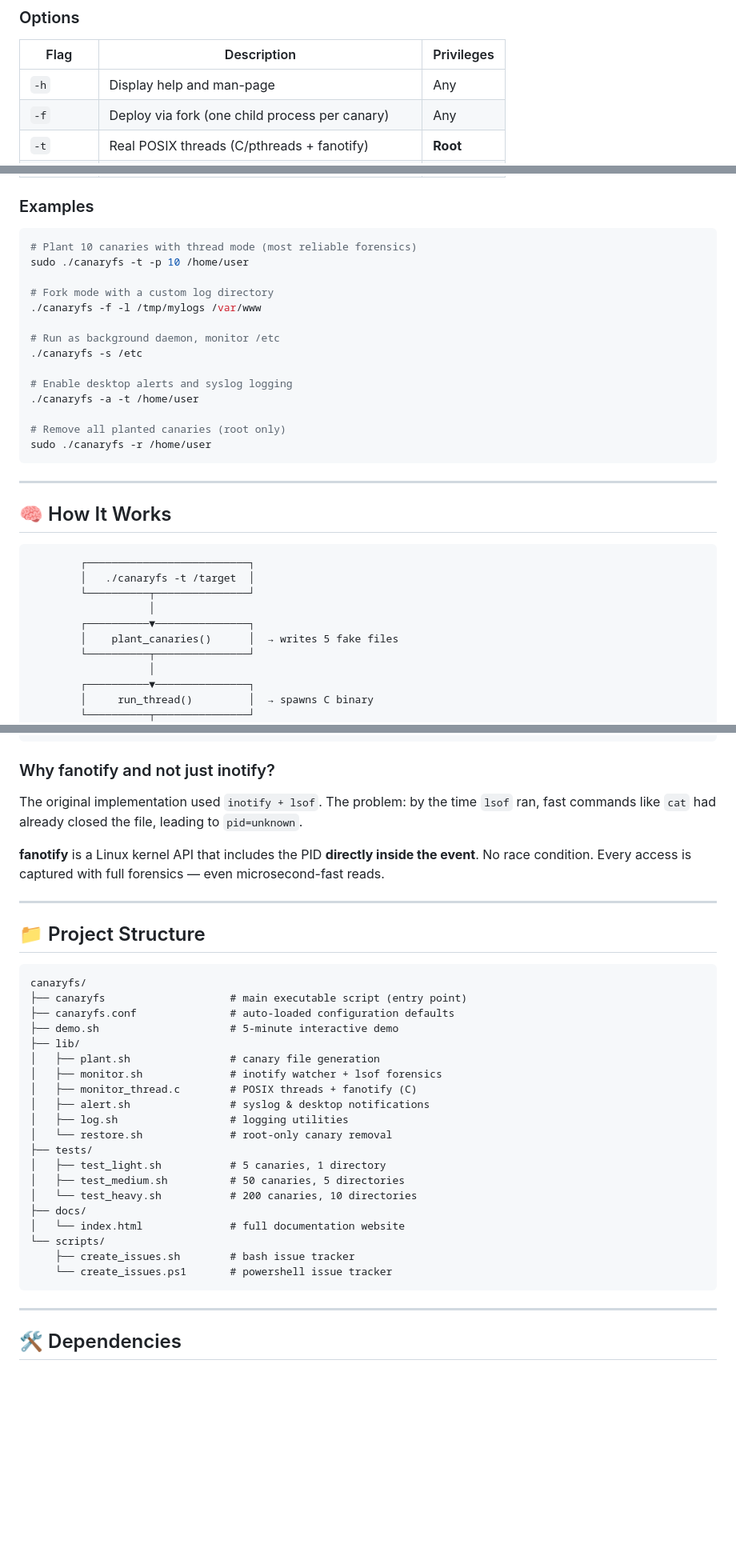
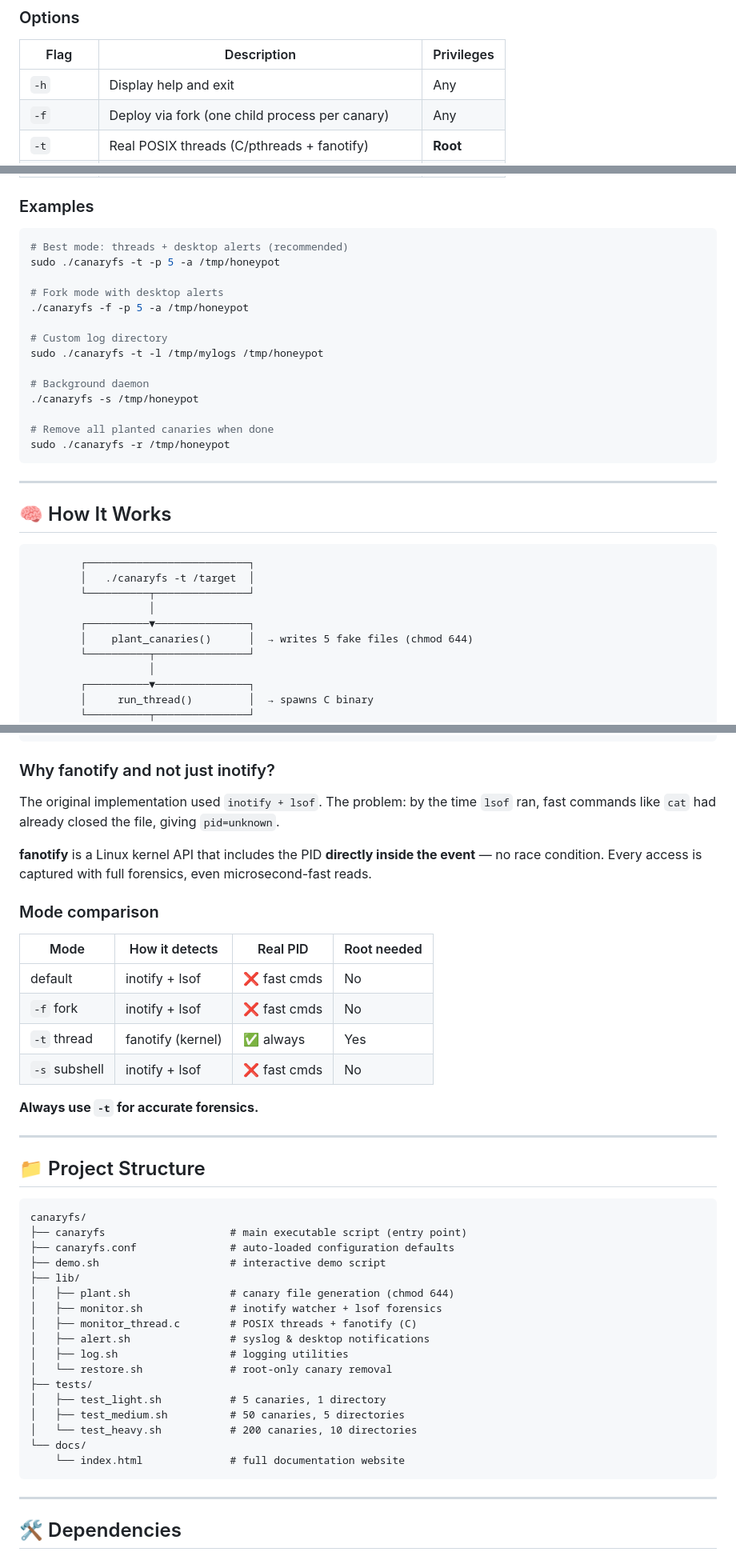
Before and after one commit to Hamzaaxx/projet-sys, a Markdown page: README.md, 3 parts joined by grey strips. Shown at 80% size. Drawn GitHub-style; blank space fills up the shorter version.

````diff
--- a/README.md
+++ b/README.md
@@ -65,7 +68,7 @@ canaryfs [OPTIONS] <target_directory>
 
 | Flag | Description | Privileges |
 |------|-------------|------------|
-| `-h` | Display help and man-page | Any |
+| `-h` | Display help and exit | Any |
 | `-f` | Deploy via fork (one child process per canary) | Any |
 | `-t` | Real POSIX threads (C/pthreads + fanotify) | **Root** |
 | `-s` | Run as background subshell daemon | Any |
@@ -77,20 +80,20 @@ canaryfs [OPTIONS] <target_directory>
 ### Examples
 
 ```bash
-# Plant 10 canaries with thread mode (most reliable forensics)
-sudo ./canaryfs -t -p 10 /home/user
+# Best mode: threads + desktop alerts (recommended)
+sudo ./canaryfs -t -p 5 -a /tmp/honeypot
 
-# Fork mode with a custom log directory
-./canaryfs -f -l /tmp/mylogs /var/www
+# Fork mode with desktop alerts
+./canaryfs -f -p 5 -a /tmp/honeypot
 
-# Run as background daemon, monitor /etc
-./canaryfs -s /etc
+# Custom log directory
+sudo ./canaryfs -t -l /tmp/mylogs /tmp/honeypot
 
-# Enable desktop alerts and syslog logging
-./canaryfs -a -t /home/user
+# Background daemon
+./canaryfs -s /tmp/honeypot
 
-# Remove all planted canaries (root only)
-sudo ./canaryfs -r /home/user
+# Remove all planted canaries when done
+sudo ./canaryfs -r /tmp/honeypot
 ```
 
 ---
@@ -103,7 +106,7 @@ sudo ./canaryfs -r /home/user
         └──────────┬───────────────┘
                    │
         ┌──────────▼───────────────┐
-        │    plant_canaries()      │  → writes 5 fake files
+        │    plant_canaries()      │  → writes 5 fake files (chmod 644)
         └──────────┬───────────────┘
                    │
         ┌──────────▼───────────────┐
@@ -138,9 +141,20 @@ sudo ./canaryfs -r /home/user
 
 ### Why fanotify and not just inotify?
 
-The original implementation used `inotify + lsof`. The problem: by the time `lsof` ran, fast commands like `cat` had already closed the file, leading to `pid=unknown`.
+The original implementation used `inotify + lsof`. The problem: by the time `lsof` ran, fast commands like `cat` had already closed the file, giving `pid=unknown`.
 
-**fanotify** is a Linux kernel API that includes the PID **directly inside the event**. No race condition. Every access is captured with full forensics — even microsecond-fast reads.
+**fanotify** is a Linux kernel API that includes the PID **directly inside the event** — no race condition. Every access is captured with full forensics, even microsecond-fast reads.
+
+### Mode comparison
+
+| Mode | How it detects | Real PID | Root needed |
+|------|---------------|----------|-------------|
+| default | inotify + lsof | ❌ fast cmds | No |
+| `-f` fork | inotify + lsof | ❌ fast cmds | No |
+| `-t` thread | fanotify (kernel) | ✅ always | Yes |
+| `-s` subshell | inotify + lsof | ❌ fast cmds | No |
+
+**Always use `-t` for accurate forensics.**
 
 ---
 
@@ -150,9 +164,9 @@ The original implementation used `inotify + lsof`. The problem: by the time `lso
 canaryfs/
 ├── canaryfs                    # main executable script (entry point)
 ├── canaryfs.conf               # auto-loaded configuration defaults
-├── demo.sh                     # 5-minute interactive demo
+├── demo.sh                     # interactive demo script
 ├── lib/
-│   ├── plant.sh                # canary file generation
+│   ├── plant.sh                # canary file generation (chmod 644)
 │   ├── monitor.sh              # inotify watcher + lsof forensics
 │   ├── monitor_thread.c        # POSIX threads + fanotify (C)
 │   ├── alert.sh                # syslog & desktop notifications
@@ -162,11 +176,8 @@ canaryfs/
 │   ├── test_light.sh           # 5 canaries, 1 directory
 │   ├── test_medium.sh          # 50 canaries, 5 directories
 │   └── test_heavy.sh           # 200 canaries, 10 directories
-├── docs/
-│   └── index.html              # full documentation website
-└── scripts/
-    ├── create_issues.sh        # bash issue tracker
-    └── create_issues.ps1       # powershell issue tracker
+└── docs/
+    └── index.html              # full documentation website
 ```
 
 ---
````
Also changed, not shown: other parts of README.md (+19 -16 lines).
